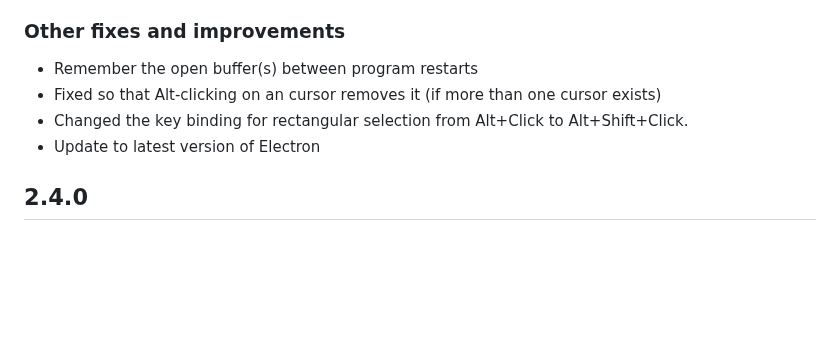
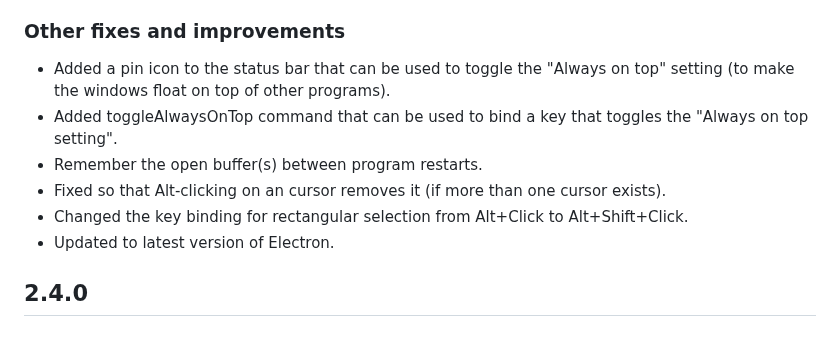
Before and after one commit to heyman/heynote, a Markdown page: docs/changelog.md, the part around the change. Rendered like a GitHub page; blank space fills up the shorter version.

Commit message:
Update changelog

```diff
--- a/docs/changelog.md
+++ b/docs/changelog.md
@@ -14,10 +14,12 @@ It's now possible to turn on/off spellchecking. This can be done by clicking the
 
 ### Other fixes and improvements
 
-- Remember the open buffer(s) between program restarts
-- Fixed so that Alt-clicking on an cursor removes it (if more than one cursor exists)
+- Added a pin icon to the status bar that can be used to toggle the "Always on top" setting (to make the windows float on top of other programs).
+- Added toggleAlwaysOnTop command that can be used to bind a key that toggles the "Always on top setting".
+- Remember the open buffer(s) between program restarts.
+- Fixed so that Alt-clicking on an cursor removes it (if more than one cursor exists).
 - Changed the key binding for rectangular selection from Alt+Click to Alt+Shift+Click.
-- Update to latest version of Electron
+- Updated to latest version of Electron.
 
 
 ## 2.4.0
```
